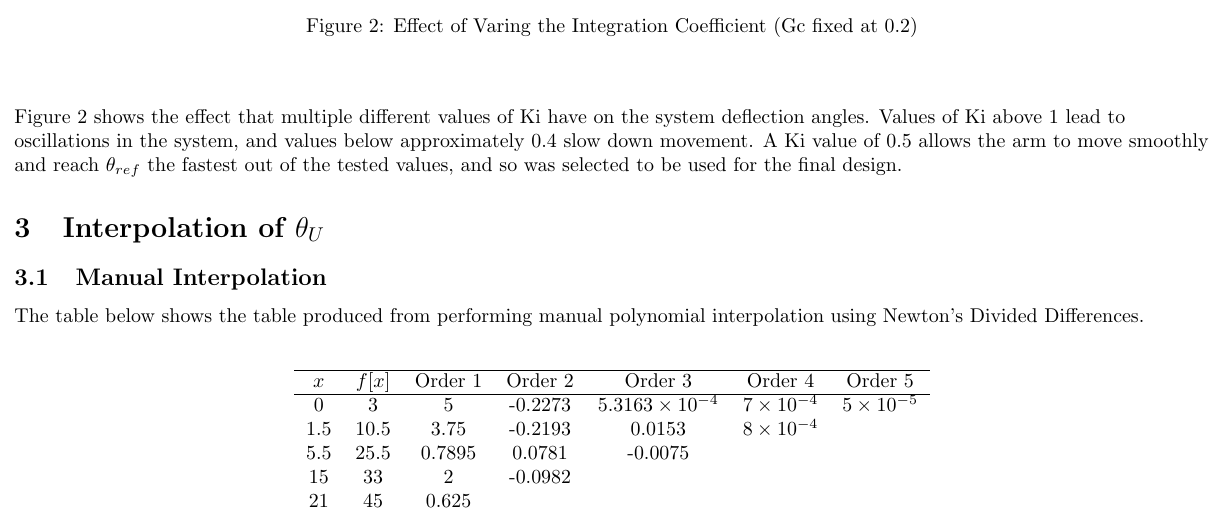
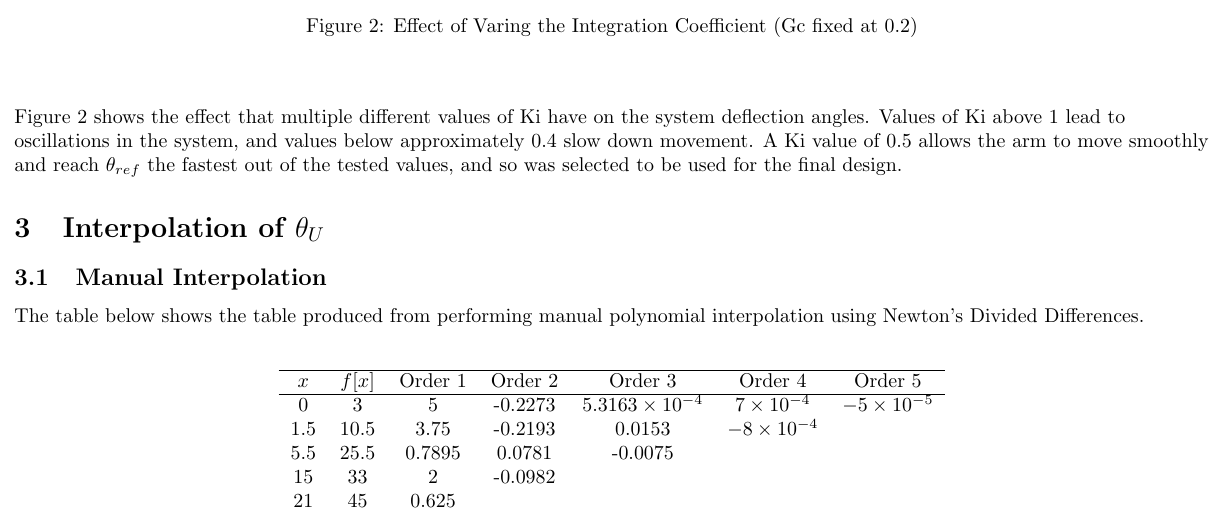
Before and after one commit to 2785209M/Simulation-of-Engineering-Systems, a LaTeX document (Assessed Excercise/Report_2/Simulations_Report_2.TeX): part of page 2 of 5, cut so that both start at the same text. Compiled offline with pdfLaTeX.

Commit message:
Fixed the dropped sign in the manual Divided Differences Table

```diff
--- a/Assessed Excercise/Report_2/Simulations_Report_2.TeX
+++ b/Assessed Excercise/Report_2/Simulations_Report_2.TeX
@@ -91,8 +91,8 @@
 \hline
 $x$ & $f[x]$ & Order 1 & Order 2 & Order 3 & Order 4 & Order 5 \\
 \hline
-0       & 3       & 5        & -0.2273     & $5.3163\times10^{-4}$ & $7\times10^{-4}$ & $5\times10^{-5}$\\
-1.5     & 10.5    & 3.75     & -0.2193     & 0.0153                &   $8\times10^{-4}$  & \\
+0       & 3       & 5        & -0.2273     & $5.3163\times10^{-4}$ & $7\times10^{-4}$ & $-5\times10^{-5}$\\
+1.5     & 10.5    & 3.75     & -0.2193     & 0.0153                &   $-8\times10^{-4}$  & \\
 5.5     & 25.5    & 0.7895   & 0.0781      & -0.0075               &                     & \\
 15      & 33      & 2        &  -0.0982    &                       &                     & \\
 21      & 45      & 0.625    &             &                       &                     & \\
```
Also changed, not shown: Assessed Excercise/Report_2/Simulations_Report_2.pdf, 3 other files.
